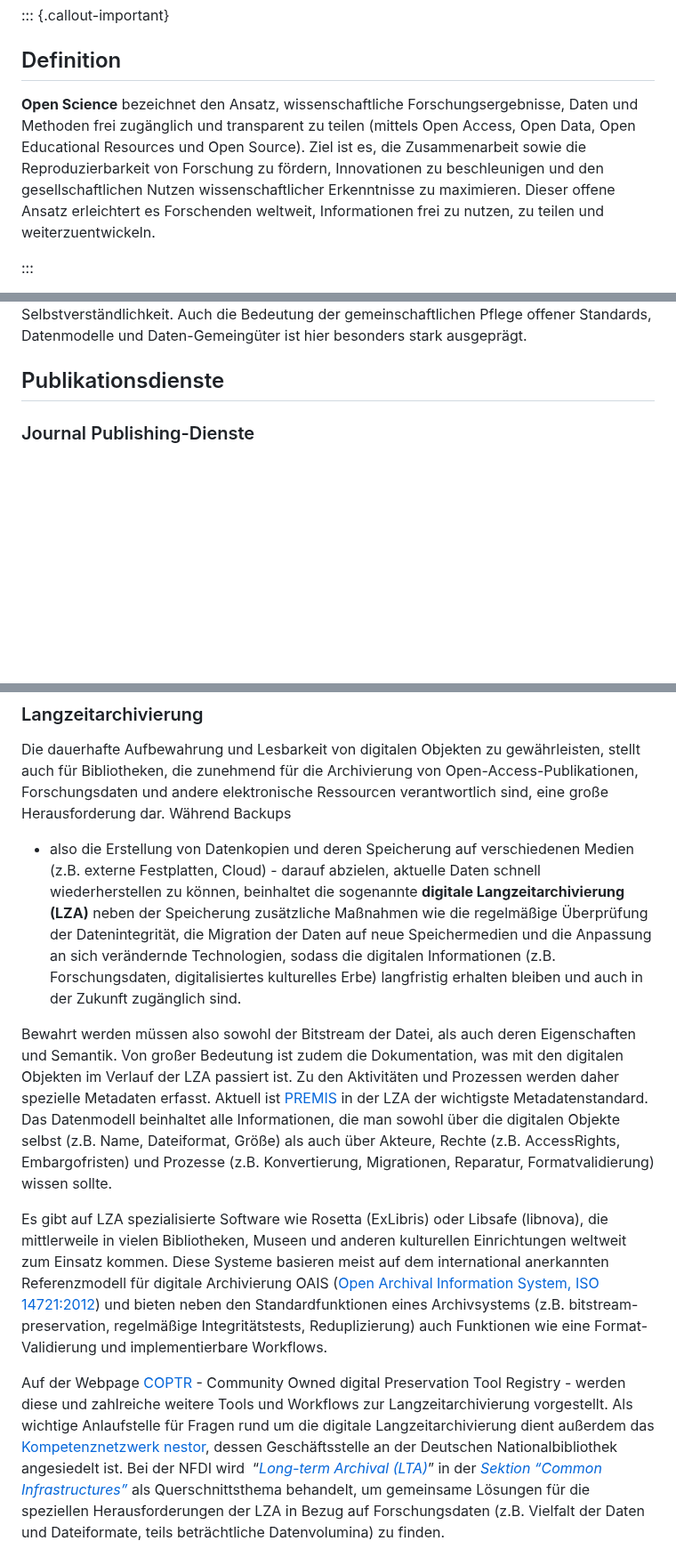
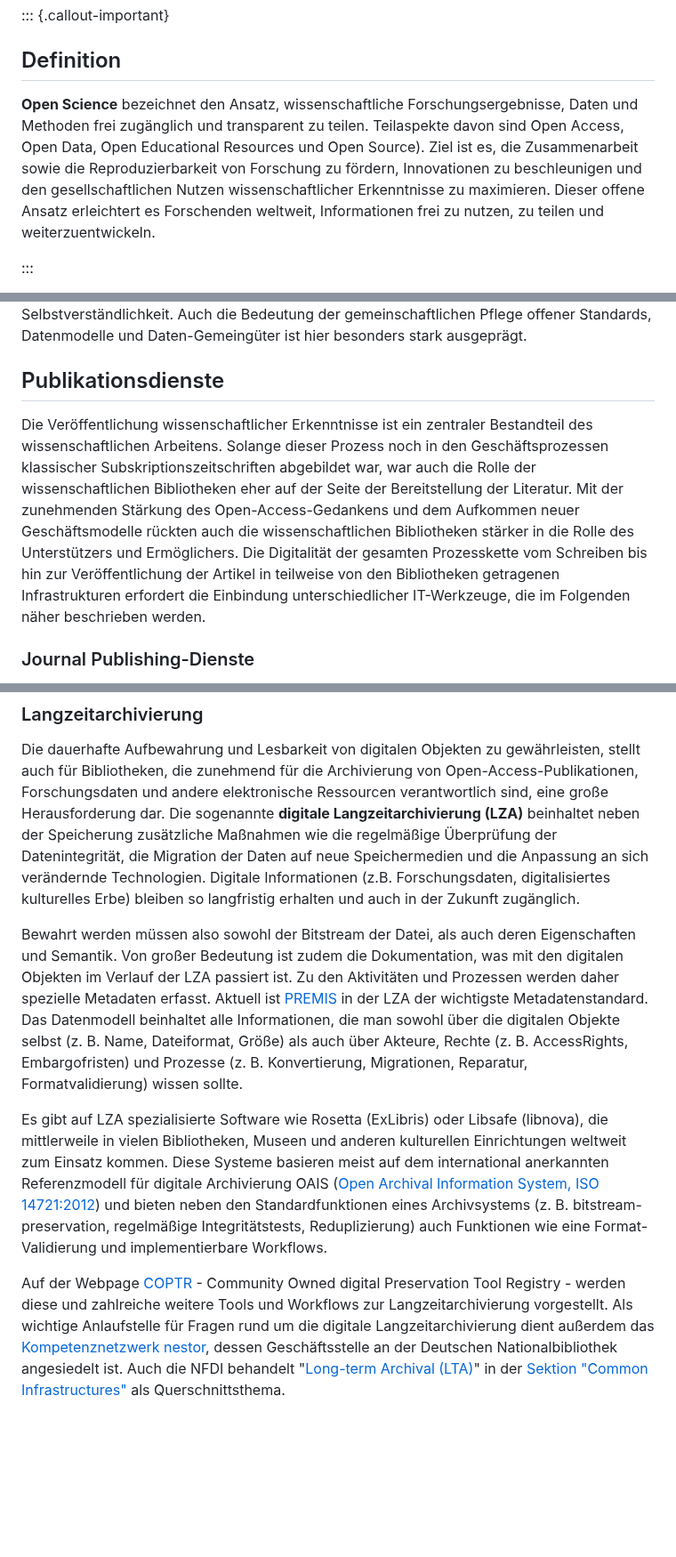
Before and after one commit to pro4bib/handbuch-it-in-bibliotheken, a Markdown page: forschungsnahe-dienste.md, 3 parts joined by grey strips. Shown at 89% size. GitHub-like rendering; blank space fills up the shorter version.

Commit message:
Korrekturen eingearbeitet

```diff
--- a/forschungsnahe-dienste.md
+++ b/forschungsnahe-dienste.md
@@ -53,7 +53,7 @@ Artikelveröffentlichungsgebühren in Open-Access-Journals (APCs).
 ::: {.callout-important}
 ## Definition
 
-**Open Science** bezeichnet den Ansatz, wissenschaftliche Forschungsergebnisse, Daten und Methoden frei zugänglich und transparent zu teilen (mittels Open Access, Open Data, Open Educational Resources und Open Source). Ziel ist es, die Zusammenarbeit sowie die Reproduzierbarkeit von Forschung zu fördern, Innovationen zu beschleunigen und den gesellschaftlichen Nutzen wissenschaftlicher Erkenntnisse zu maximieren. Dieser offene Ansatz erleichtert es Forschenden weltweit, Informationen frei zu nutzen, zu teilen und weiterzuentwickeln.
+**Open Science** bezeichnet den Ansatz, wissenschaftliche Forschungsergebnisse, Daten und Methoden frei zugänglich und transparent zu teilen. Teilaspekte davon sind Open Access, Open Data, Open Educational Resources und Open Source). Ziel ist es, die Zusammenarbeit sowie die Reproduzierbarkeit von Forschung zu fördern, Innovationen zu beschleunigen und den gesellschaftlichen Nutzen wissenschaftlicher Erkenntnisse zu maximieren. Dieser offene Ansatz erleichtert es Forschenden weltweit, Informationen frei zu nutzen, zu teilen und weiterzuentwickeln.
 
 :::
 
@@ -84,6 +84,19 @@ forschungsnahen Diensten stärker als in anderen Bereichen der Bibliotheks-IT
 eine Selbstverständlichkeit. Auch die Bedeutung der gemeinschaftlichen Pflege offener Standards, Datenmodelle und Daten-Gemeingüter ist hier besonders stark ausgeprägt.
 
 ## Publikationsdienste
+
+Die Veröffentlichung wissenschaftlicher Erkenntnisse ist ein zentraler
+Bestandteil des wissenschaftlichen Arbeitens. Solange dieser Prozess noch in
+den Geschäftsprozessen klassischer Subskriptionszeitschriften abgebildet war,
+war auch die Rolle der wissenschaftlichen Bibliotheken eher auf der Seite der
+Bereitstellung der Literatur. Mit der zunehmenden Stärkung des
+Open-Access-Gedankens und dem Aufkommen neuer Geschäftsmodelle rückten auch die
+wissenschaftlichen Bibliotheken stärker in die Rolle des Unterstützers und
+Ermöglichers. Die Digitalität der gesamten Prozesskette vom Schreiben bis hin
+zur Veröffentlichung der Artikel in teilweise von den Bibliotheken getragenen
+Infrastrukturen erfordert die Einbindung unterschiedlicher IT-Werkzeuge, die im
+Folgenden näher beschrieben werden.
+
 
 ### Journal Publishing-Dienste
 
@@ -774,15 +787,12 @@ Kultur".
 Die dauerhafte Aufbewahrung und Lesbarkeit von digitalen Objekten zu
 gewährleisten, stellt auch für Bibliotheken, die zunehmend für die Archivierung
 von Open-Access-Publikationen, Forschungsdaten und andere elektronische
-Ressourcen verantwortlich sind, eine große Herausforderung dar. Während Backups
-- also die Erstellung von Datenkopien und deren Speicherung auf verschiedenen
-Medien (z.B. externe Festplatten, Cloud) - darauf abzielen, aktuelle Daten
-schnell wiederherstellen zu können, beinhaltet die sogenannte **digitale
-Langzeitarchivierung (LZA)** neben der Speicherung zusätzliche Maßnahmen wie die
+Ressourcen verantwortlich sind, eine große Herausforderung dar. Die sogenannte **digitale
+Langzeitarchivierung (LZA)** beinhaltet neben der Speicherung zusätzliche Maßnahmen wie die
 regelmäßige Überprüfung der Datenintegrität, die Migration der Daten auf neue
-Speichermedien und die Anpassung an sich verändernde Technologien, sodass die
-digitalen Informationen (z.B. Forschungsdaten, digitalisiertes kulturelles
-Erbe) langfristig erhalten bleiben und auch in der Zukunft zugänglich sind.
+Speichermedien und die Anpassung an sich verändernde Technologien. Digitale
+Informationen (z.B. Forschungsdaten, digitalisiertes kulturelles
+Erbe) bleiben so langfristig erhalten und auch in der Zukunft zugänglich.
 
 Bewahrt werden
 müssen also sowohl der Bitstream der Datei, als auch deren Eigenschaften
@@ -792,9 +802,9 @@ Aktivitäten und Prozessen werden daher spezielle Metadaten erfasst.
 Aktuell ist [PREMIS](https://www.loc.gov/standards/premis/)
 in
 der LZA der wichtigste Metadatenstandard. Das Datenmodell beinhaltet alle
-Informationen, die man sowohl über die digitalen Objekte selbst (z.B.
-Name, Dateiformat, Größe) als auch über Akteure, Rechte (z.B.
-AccessRights, Embargofristen) und Prozesse (z.B. Konvertierung,
+Informationen, die man sowohl über die digitalen Objekte selbst (z. B.
+Name, Dateiformat, Größe) als auch über Akteure, Rechte (z. B.
+AccessRights, Embargofristen) und Prozesse (z. B. Konvertierung,
 Migrationen, Reparatur, Formatvalidierung) wissen sollte.
 
 Es gibt auf LZA spezialisierte Software wie Rosetta (ExLibris) oder
@@ -803,7 +813,7 @@ anderen kulturellen Einrichtungen weltweit zum Einsatz kommen. Diese
 Systeme basieren meist auf dem international anerkannten Referenzmodell
 für digitale Archivierung OAIS ([Open Archival Information System, ISO
 14721:2012](https://www.iso.org/standard/57284.html)) und bieten neben
-den Standardfunktionen eines Archivsystems (z.B. bitstream-preservation,
+den Standardfunktionen eines Archivsystems (z. B. bitstream-preservation,
 regelmäßige Integritätstests, Reduplizierung) auch Funktionen wie eine
 Format-Validierung und implementierbare Workflows.
 
@@ -813,13 +823,10 @@ Tools und Workflows zur Langzeitarchivierung vorgestellt. Als wichtige
 Anlaufstelle für Fragen rund um die digitale Langzeitarchivierung dient
 außerdem das [Kompetenznetzwerk nestor](https://www.langzeitarchivierung.de/),
 dessen Geschäftsstelle an der Deutschen Nationalbibliothek
-angesiedelt ist. Bei der NFDI wird  “[*Long-term Archival
-(LTA)*](https://doi.org/10.5281/zenodo.6451456)” in der [*Sektion
-“Common Infrastructures”*](https://www.nfdi.de/section-infra/) als
-Querschnittsthema behandelt, um gemeinsame Lösungen für die speziellen
-Herausforderungen der LZA in Bezug auf Forschungsdaten (z.B. Vielfalt
-der Daten und Dateiformate, teils beträchtliche Datenvolumina) zu
-finden.
+angesiedelt ist. Auch die NFDI behandelt "[Long-term Archival
+(LTA)](https://doi.org/10.5281/zenodo.6451456)" in der [Sektion
+"Common Infrastructures"](https://www.nfdi.de/section-infra/) als
+Querschnittsthema.
 
 ![Das als ISO 14721 verabschiedete Referenzmodell „Open Archival Information System” (OAIS), CC-BY Jørgen Stamp](media/oais.png)
 
```
Also changed, not shown: other parts of forschungsnahe-dienste.md (+2 -2 lines).
